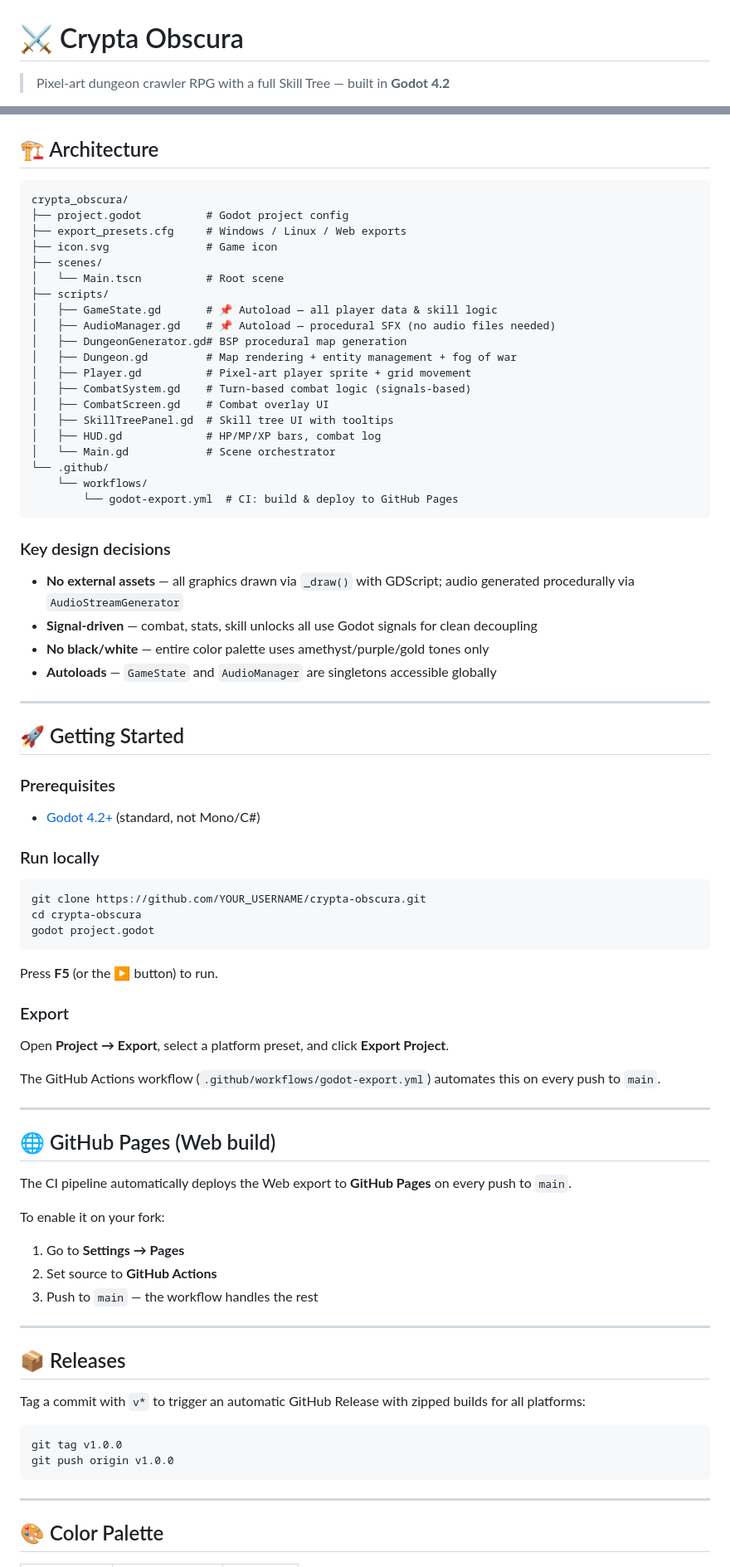
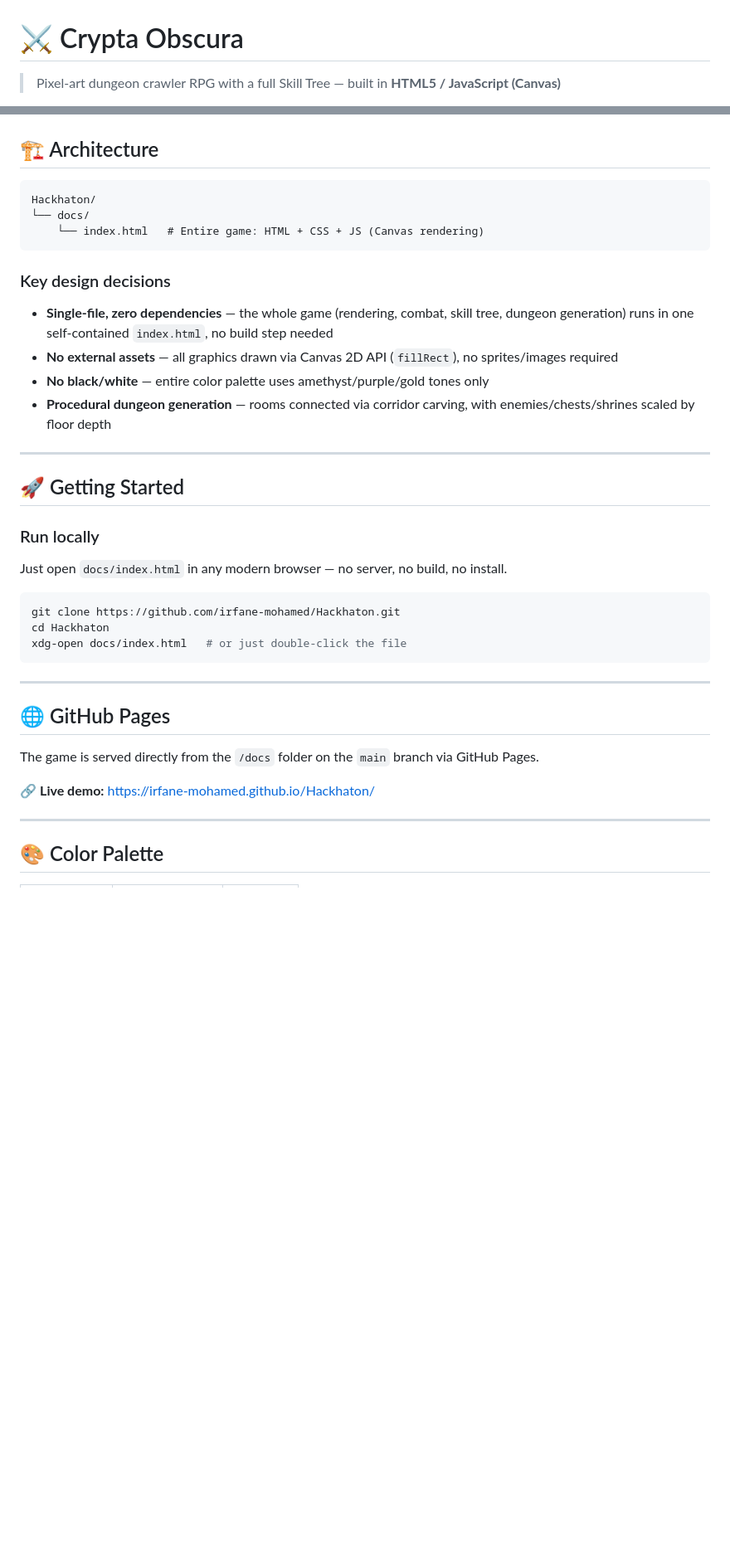
Before and after one commit to irfane-mohamed/Hackhaton, a Markdown page: README.md, 2 parts joined by grey strips. Shown at 83% size. Drawn GitHub-style; blank space fills up the shorter version.

````diff
--- a/README.md
+++ b/README.md
@@ -1,4 +1,4 @@
 # ⚔ Crypta Obscura
 
-> Pixel-art dungeon crawler RPG with a full Skill Tree — built in **Godot 4.2**
+> Pixel-art dungeon crawler RPG with a full Skill Tree — built in **HTML5 / JavaScript (Canvas)**
 
@@ -64,80 +65,39 @@ TIER 2 — Advanced
 ## 🏗 Architecture
 
 ```
-crypta_obscura/
-├── project.godot          # Godot project config
-├── export_presets.cfg     # Windows / Linux / Web exports
-├── icon.svg               # Game icon
-├── scenes/
-│   └── Main.tscn          # Root scene
-├── scripts/
-│   ├── GameState.gd       # 📌 Autoload — all player data & skill logic
-│   ├── AudioManager.gd    # 📌 Autoload — procedural SFX (no audio files needed)
-│   ├── DungeonGenerator.gd# BSP procedural map generation
-│   ├── Dungeon.gd         # Map rendering + entity management + fog of war
-│   ├── Player.gd          # Pixel-art player sprite + grid movement
-│   ├── CombatSystem.gd    # Turn-based combat logic (signals-based)
-│   ├── CombatScreen.gd    # Combat overlay UI
-│   ├── SkillTreePanel.gd  # Skill tree UI with tooltips
-│   ├── HUD.gd             # HP/MP/XP bars, combat log
-│   └── Main.gd            # Scene orchestrator
-└── .github/
-    └── workflows/
-        └── godot-export.yml  # CI: build & deploy to GitHub Pages
+Hackhaton/
+└── docs/
+    └── index.html   # Entire game: HTML + CSS + JS (Canvas rendering)
 ```
 
 ### Key design decisions
 
-- **No external assets** — all graphics drawn via `_draw()` with GDScript; audio generated procedurally via `AudioStreamGenerator`
-- **Signal-driven** — combat, stats, skill unlocks all use Godot signals for clean decoupling
+- **Single-file, zero dependencies** — the whole game (rendering, combat, skill tree, dungeon generation) runs in one self-contained `index.html`, no build step needed
+- **No external assets** — all graphics drawn via Canvas 2D API (`fillRect`), no sprites/images required
 - **No black/white** — entire color palette uses amethyst/purple/gold tones only
-- **Autoloads** — `GameState` and `AudioManager` are singletons accessible globally
+- **Procedural dungeon generation** — rooms connected via corridor carving, with enemies/chests/shrines scaled by floor depth
 
 ---
 
 ## 🚀 Getting Started
 
-### Prerequisites
-
-- [Godot 4.2+](https://godotengine.org/download/) (standard, not Mono/C#)
-
 ### Run locally
 
+Just open `docs/index.html` in any modern browser — no server, no build, no install.
+
 ```bash
-git clone https://github.com/YOUR_USERNAME/crypta-obscura.git
-cd crypta-obscura
-godot project.godot
+git clone https://github.com/irfane-mohamed/Hackhaton.git
+cd Hackhaton
+xdg-open docs/index.html   # or just double-click the file
 ```
-
-Press **F5** (or the ▶ button) to run.
-
-### Export
-
-Open **Project → Export**, select a platform preset, and click **Export Project**.
-
-The GitHub Actions workflow (`.github/workflows/godot-export.yml`) automates this on every push to `main`.
 
 ---
 
-## 🌐 GitHub Pages (Web build)
+## 🌐 GitHub Pages
 
-The CI pipeline automatically deploys the Web export to **GitHub Pages** on every push to `main`.
+The game is served directly from the `/docs` folder on the `main` branch via GitHub Pages.
 
-To enable it on your fork:
-1. Go to **Settings → Pages**
-2. Set source to **GitHub Actions**
-3. Push to `main` — the workflow handles the rest
-
----
-
-## 📦 Releases
-
-Tag a commit with `v*` to trigger an automatic GitHub Release with zipped builds for all platforms:
-
-```bash
-git tag v1.0.0
-git push origin v1.0.0
-```
+🔗 **Live demo:** https://irfane-mohamed.github.io/Hackhaton/
 
 ---
 
````
Also changed, not shown: other parts of README.md (+4 -3 lines).
